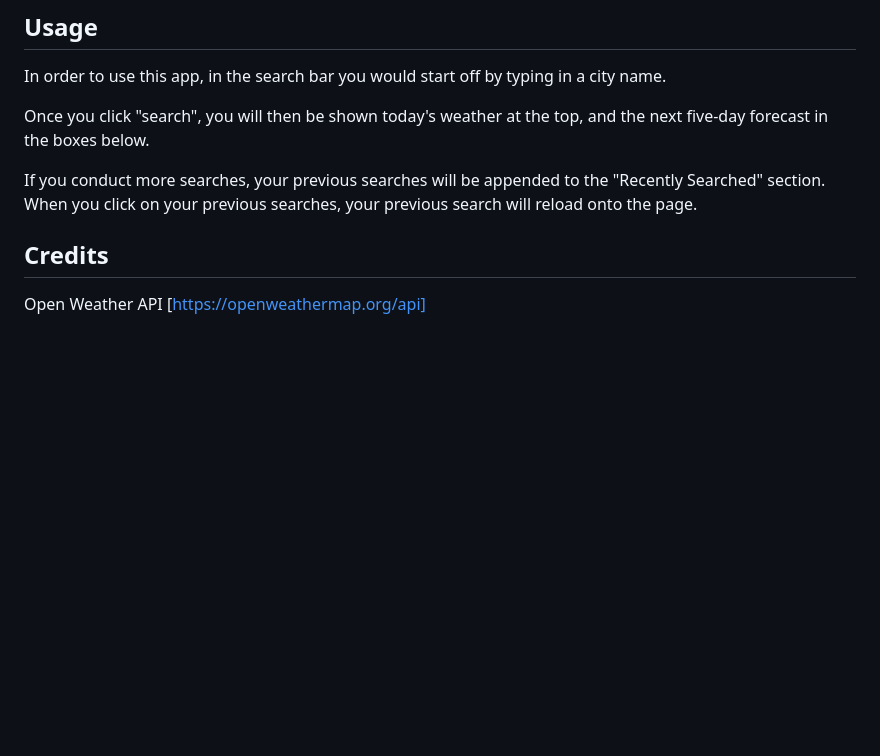
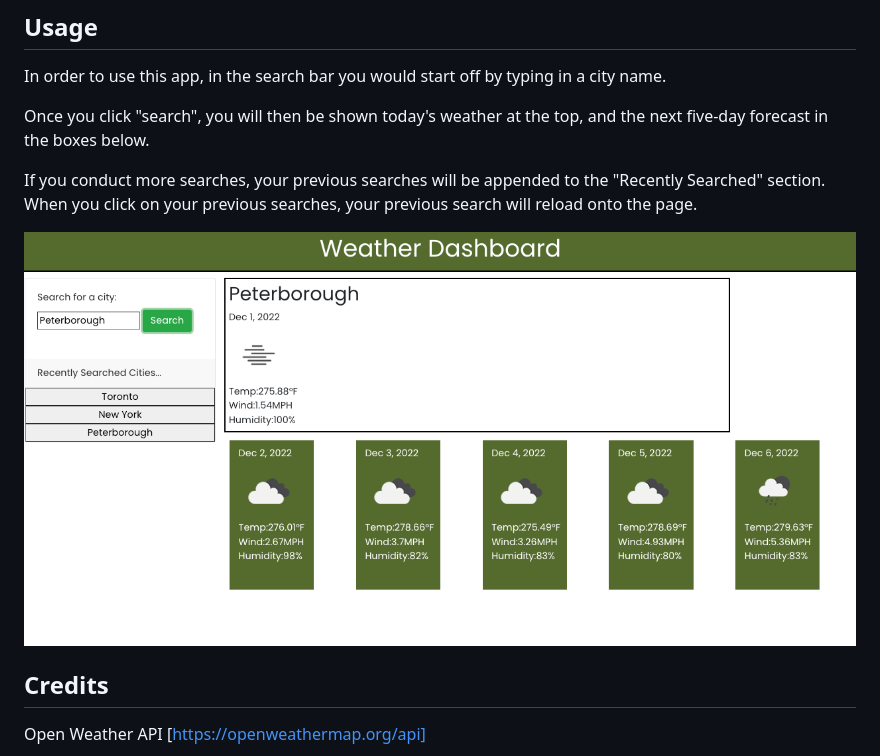
Before and after one commit to godwingi/forecast-app, a Markdown page: README.md, the part around the change. Drawn GitHub-style; pictures changed too: assets/images/Screenshot 2022-12-01 at 9.55.22 PM.png (added); blank space fills up the shorter version.

Commit message:
README updated with screenshot of website

```diff
--- a/README.md
+++ b/README.md
@@ -20,6 +20,8 @@ Once you click "search", you will then be shown today's weather at the top, and
 
 If you conduct more searches, your previous searches will be appended to the "Recently Searched" section. When you click on your previous searches, your previous search will reload onto the page.
 
+![Screenshot](./assets/images/Screenshot%202022-12-01%20at%209.55.22%20PM.png)
+
 ## Credits
 
 Open Weather API
```
Also changed, not shown: 1 other file.
